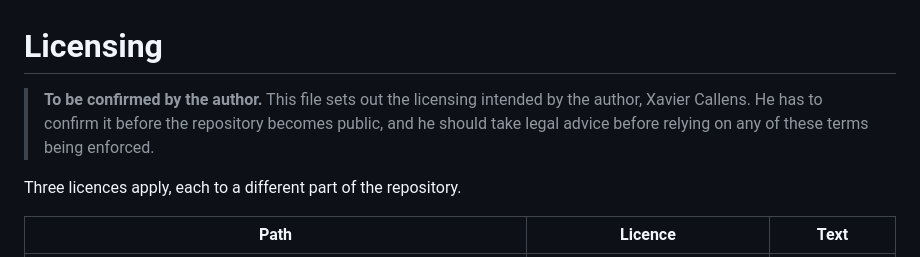
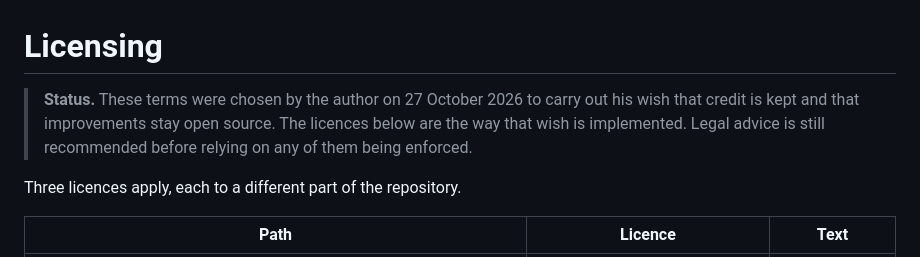
Before and after one commit to xaviercallens/SocrateAI-Contribution, a Markdown page: LICENSING.md, the part around the change. Rendered like a GitHub page.

```diff
--- a/LICENSING.md
+++ b/LICENSING.md
@@ -1,6 +1,6 @@
 # Licensing
 
-> **To be confirmed by the author.** This file sets out the licensing intended by the author, Xavier Callens. He has to confirm it before the repository becomes public, and he should take legal advice before relying on any of these terms being enforced.
+> **Status.** These terms were chosen by the author on 27 October 2026 to carry out his wish that credit is kept and that improvements stay open source. The licences below are the way that wish is implemented. Legal advice is still recommended before relying on any of them being enforced.
 
 Three licences apply, each to a different part of the repository.
 
```
Also changed, not shown: README.fr.md (+2 -2 lines), README.md (+2 -2 lines).
